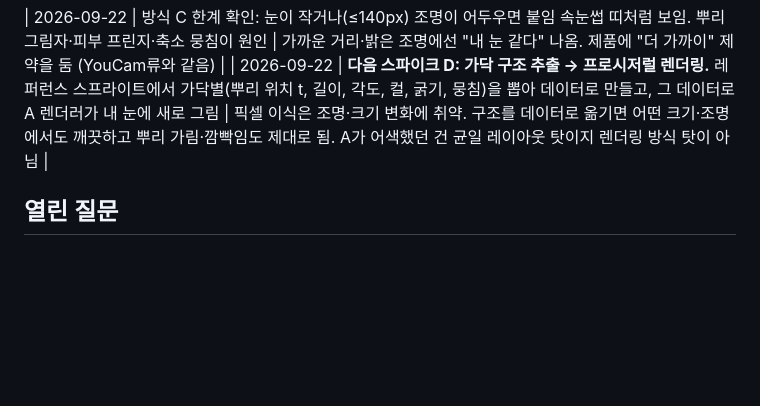
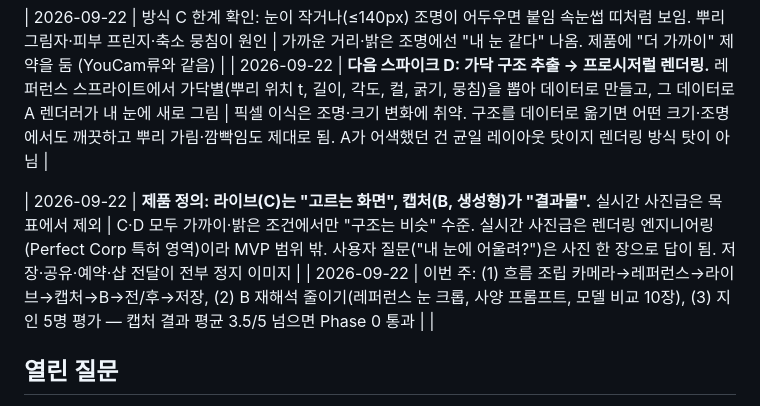
Before and after one commit to bea-kang/LASH-PRO, a Markdown page: docs/06-decisions.md, the part around the change. GitHub-like rendering; blank space fills up the shorter version.

Commit message:
Decisions: live = chooser, capture = result; week plan; idea log for the live-limit pivot

```diff
--- a/docs/06-decisions.md
+++ b/docs/06-decisions.md
@@ -25,6 +25,9 @@
 | 2026-09-22 | 방식 C 한계 확인: 눈이 작거나(≤140px) 조명이 어두우면 붙임 속눈썹 띠처럼 보임. 뿌리 그림자·피부 프린지·축소 뭉침이 원인 | 가까운 거리·밝은 조명에선 "내 눈 같다" 나옴. 제품에 "더 가까이" 제약을 둠 (YouCam류와 같음) |
 | 2026-09-22 | **다음 스파이크 D: 가닥 구조 추출 → 프로시저럴 렌더링.** 레퍼런스 스프라이트에서 가닥별(뿌리 위치 t, 길이, 각도, 컬, 굵기, 뭉침)을 뽑아 데이터로 만들고, 그 데이터로 A 렌더러가 내 눈에 새로 그림 | 픽셀 이식은 조명·크기 변화에 취약. 구조를 데이터로 옮기면 어떤 크기·조명에서도 깨끗하고 뿌리 가림·깜빡임도 제대로 됨. A가 어색했던 건 균일 레이아웃 탓이지 렌더링 방식 탓이 아님 |
 
+| 2026-09-22 | **제품 정의: 라이브(C)는 "고르는 화면", 캡처(B, 생성형)가 "결과물".** 실시간 사진급은 목표에서 제외 | C·D 모두 가까이·밝은 조건에서만 "구조는 비슷" 수준. 실시간 사진급은 렌더링 엔지니어링(Perfect Corp 특허 영역)이라 MVP 범위 밖. 사용자 질문("내 눈에 어울려?")은 사진 한 장으로 답이 됨. 저장·공유·예약·샵 전달이 전부 정지 이미지 |
+| 2026-09-22 | 이번 주: (1) 흐름 조립 카메라→레퍼런스→라이브→캡처→B→전/후→저장, (2) B 재해석 줄이기(레퍼런스 눈 크롭, 사양 프롬프트, 모델 비교 10장), (3) 지인 5명 평가 — 캡처 결과 평균 3.5/5 넘으면 Phase 0 통과 | |
+
 ## 열린 질문
 
 - [ ] 서비스명 (후보 적어두기)
```
Also changed, not shown: ideas/2026-09-22-라이브-한계-제품정의.md (added, +20 -0 lines).
